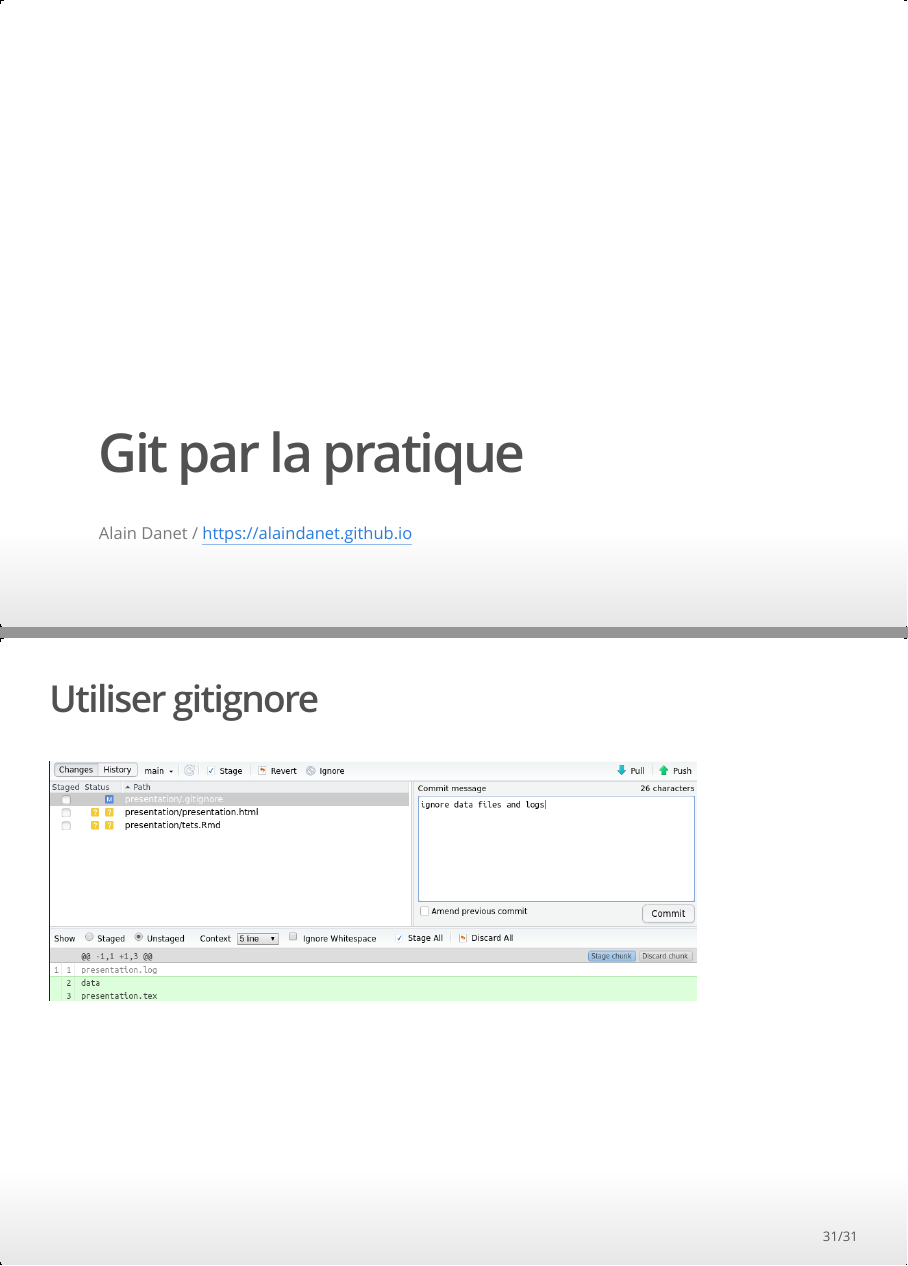
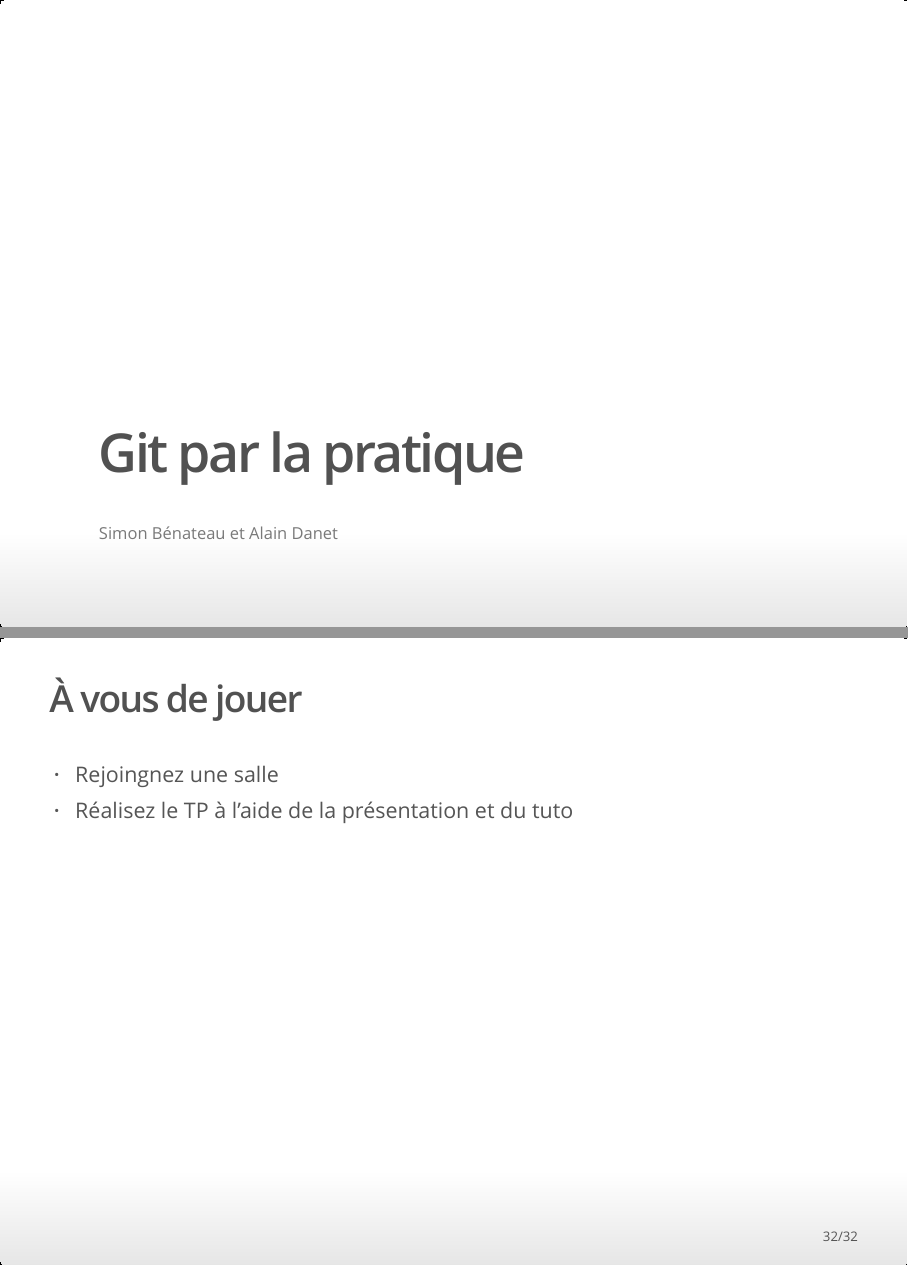
Before and after one commit to sbenateau/git-par-la-pratique, an R Markdown document (presentation/presentation.Rmd): pages 1 and 31 of 31 before the commit and pages 1 and 32 of 32 after it, joined at a grey line. The pictures show the output file presentation/presentation.html that the author committed with the source, opened offline.

Commit message:
Add simon author and the final slide

```diff
--- a/presentation/presentation.Rmd
+++ b/presentation/presentation.Rmd
@@ -1,6 +1,6 @@
 ---
 title: Git par la pratique
-author: Alain Danet / https://alaindanet.github.io
+author: Simon Bénateau et Alain Danet
 date: \today
 institute: CESCO Lab / MNHN
 output: ioslides_presentation
@@ -160,3 +160,8 @@ If you click on "commits," you should see one with the message your wrote.
 ## Utiliser gitignore
 
 ![](screenshots/git-ignore-5.png){width=80%}
+
+## À vous de jouer
+
+- Rejoingnez une salle
+- Réalisez le TP à l'aide de la présentation et du tuto
```
Also changed, not shown: presentation/presentation.html.
